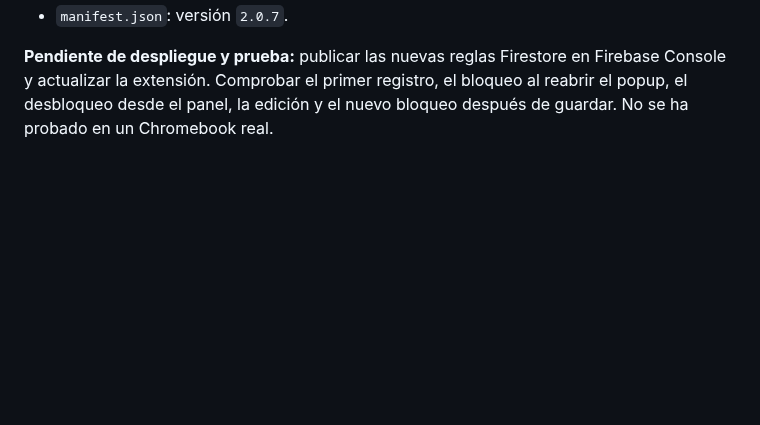
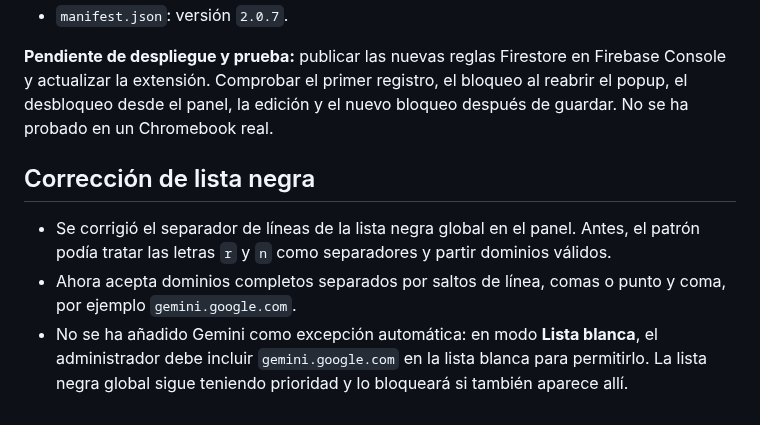
Before and after one commit to warrior966/Extension-2, a Markdown page: versión.md, the part around the change. GitHub-like rendering; blank space fills up the shorter version.

Commit message:
docs: registrar corrección de validación de lista negra

```diff
--- a/versión.md
+++ b/versión.md
@@ -157,3 +157,9 @@ Cada vez que se realice un cambio solicitado en el proyecto:
 - `manifest.json`: versión `2.0.7`.
 
 **Pendiente de despliegue y prueba:** publicar las nuevas reglas Firestore en Firebase Console y actualizar la extensión. Comprobar el primer registro, el bloqueo al reabrir el popup, el desbloqueo desde el panel, la edición y el nuevo bloqueo después de guardar. No se ha probado en un Chromebook real.
+
+## Corrección de lista negra
+
+- Se corrigió el separador de líneas de la lista negra global en el panel. Antes, el patrón podía tratar las letras `r` y `n` como separadores y partir dominios válidos.
+- Ahora acepta dominios completos separados por saltos de línea, comas o punto y coma, por ejemplo `gemini.google.com`.
+- No se ha añadido Gemini como excepción automática: en modo **Lista blanca**, el administrador debe incluir `gemini.google.com` en la lista blanca para permitirlo. La lista negra global sigue teniendo prioridad y lo bloqueará si también aparece allí.
```
